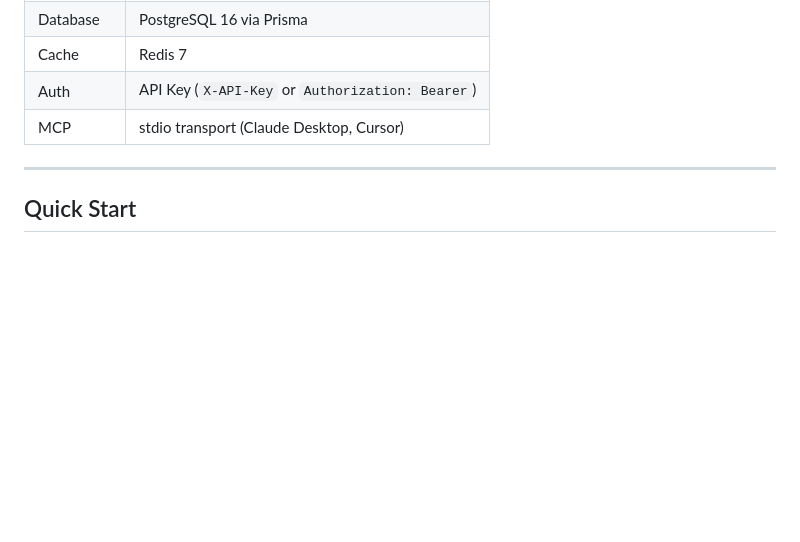
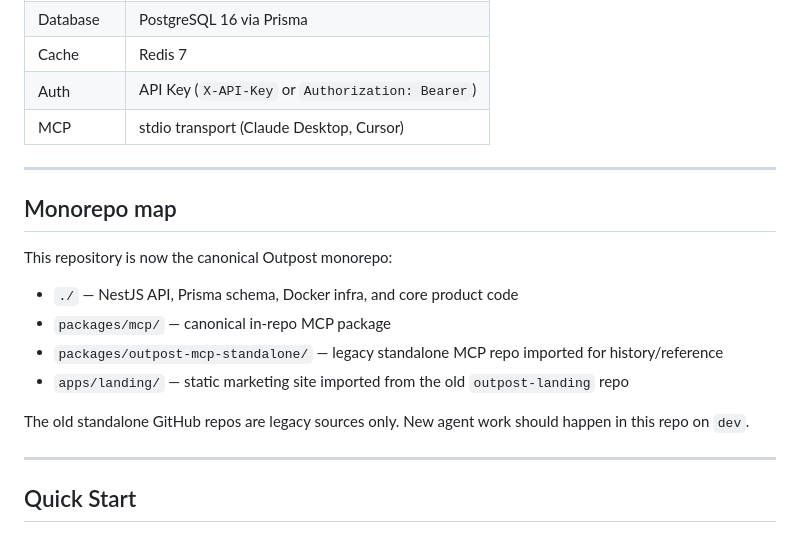
Before and after one commit to andrezani/outpost, a Markdown page: README.md, the part around the change. Drawn GitHub-style; blank space fills up the shorter version.

Commit message:
docs: document monorepo layout

```diff
--- a/README.md
+++ b/README.md
@@ -44,6 +44,19 @@ curl -X POST http://localhost:3000/api/v1/publish \
 | Cache | Redis 7 |
 | Auth | API Key (`X-API-Key` or `Authorization: Bearer`) |
 | MCP | stdio transport (Claude Desktop, Cursor) |
+
+---
+
+## Monorepo map
+
+This repository is now the canonical Outpost monorepo:
+
+- `./` — NestJS API, Prisma schema, Docker infra, and core product code
+- `packages/mcp/` — canonical in-repo MCP package
+- `packages/outpost-mcp-standalone/` — legacy standalone MCP repo imported for history/reference
+- `apps/landing/` — static marketing site imported from the old `outpost-landing` repo
+
+The old standalone GitHub repos are legacy sources only. New agent work should happen in this repo on `dev`.
 
 ---
 
```
